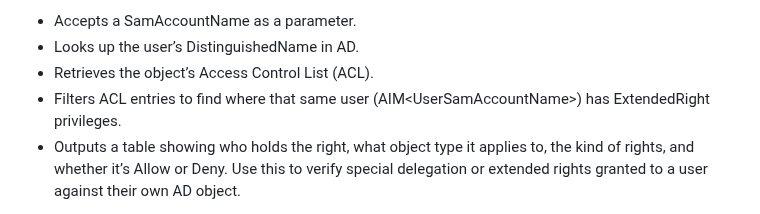
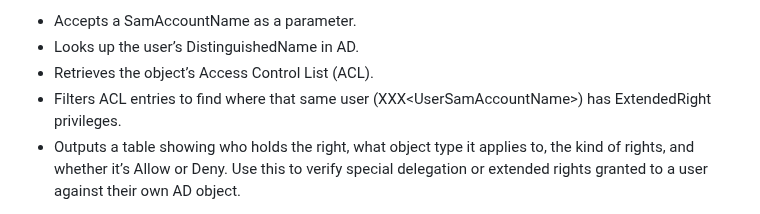
Before and after one commit to rolling-code/PowerShell-Scripts, a Markdown page: README.md, the part around the change. Rendered like a GitHub page.

```diff
--- a/README.md
+++ b/README.md
@@ -219,7 +219,7 @@ Audits permissions on an Active Directory user object.
 - Accepts a SamAccountName as a parameter.
 - Looks up the user’s DistinguishedName in AD.
 - Retrieves the object’s Access Control List (ACL).
-- Filters ACL entries to find where that same user (AIM\<UserSamAccountName>) has ExtendedRight privileges.
+- Filters ACL entries to find where that same user (XXX\<UserSamAccountName>) has ExtendedRight privileges.
 - Outputs a table showing who holds the right, what object type it applies to, the kind of rights, and whether it’s Allow or Deny.
 Use this to verify special delegation or extended rights granted to a user against their own AD object.
 
```
